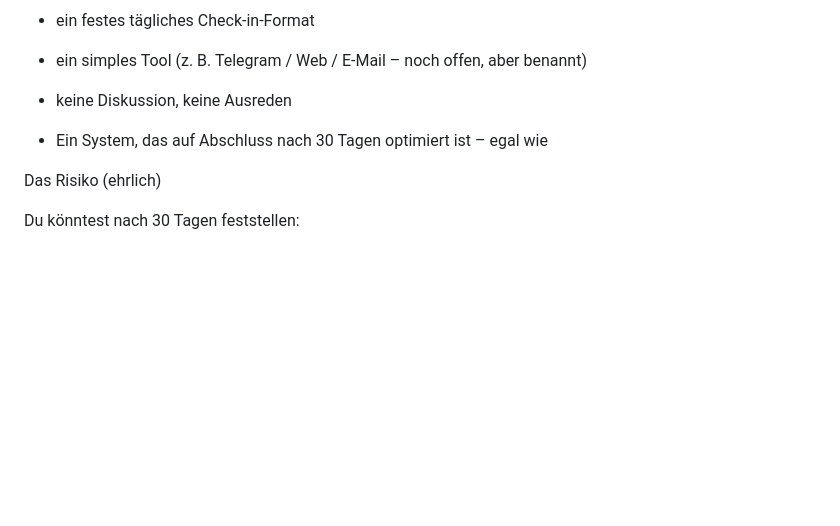
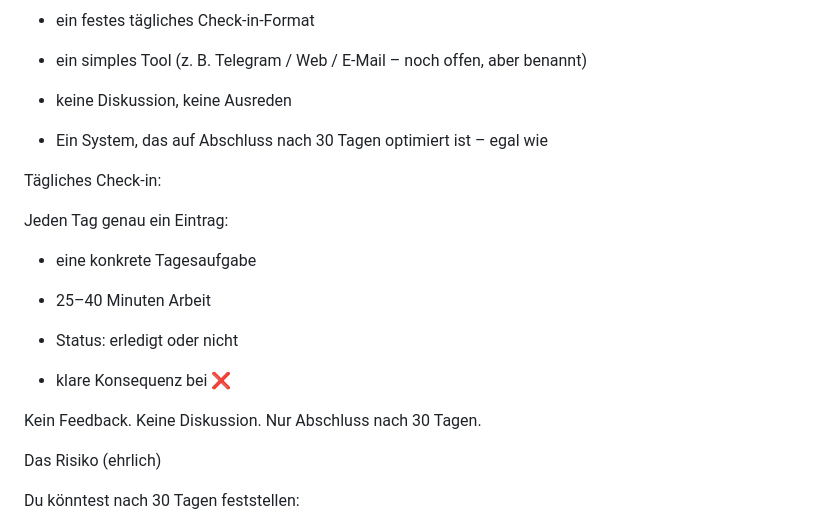
Before and after one commit to energetekk/30-Tage-Finish-Sprint-Oeffentlicher-Log, a Markdown page: index.md, the part around the change. Rendered like a GitHub page; blank space fills up the shorter version.

Commit message:
Update index.md - Update Erklärung tägliches Checkin

```diff
--- a/index.md
+++ b/index.md
@@ -106,6 +106,22 @@ Was du konkret bekommst, so interagierst du mit dem Produkt:
 - Ein System, das auf Abschluss nach 30 Tagen optimiert ist – egal wie
 
 
+Tägliches Check-in:
+
+Jeden Tag genau ein Eintrag:
+
+  - eine konkrete Tagesaufgabe
+
+  - 25–40 Minuten Arbeit
+
+  - Status: erledigt oder nicht
+
+  - klare Konsequenz bei ❌
+
+Kein Feedback. Keine Diskussion.
+Nur Abschluss nach 30 Tagen.
+
+
 Das Risiko (ehrlich)
 
 Du könntest nach 30 Tagen feststellen:
```
